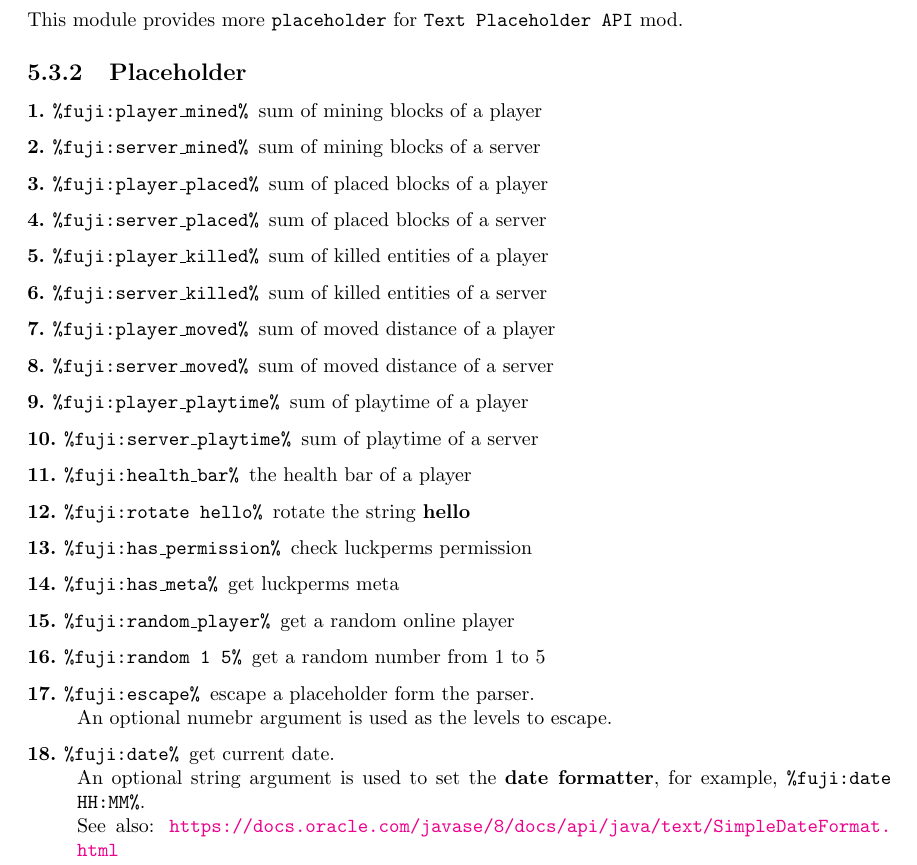
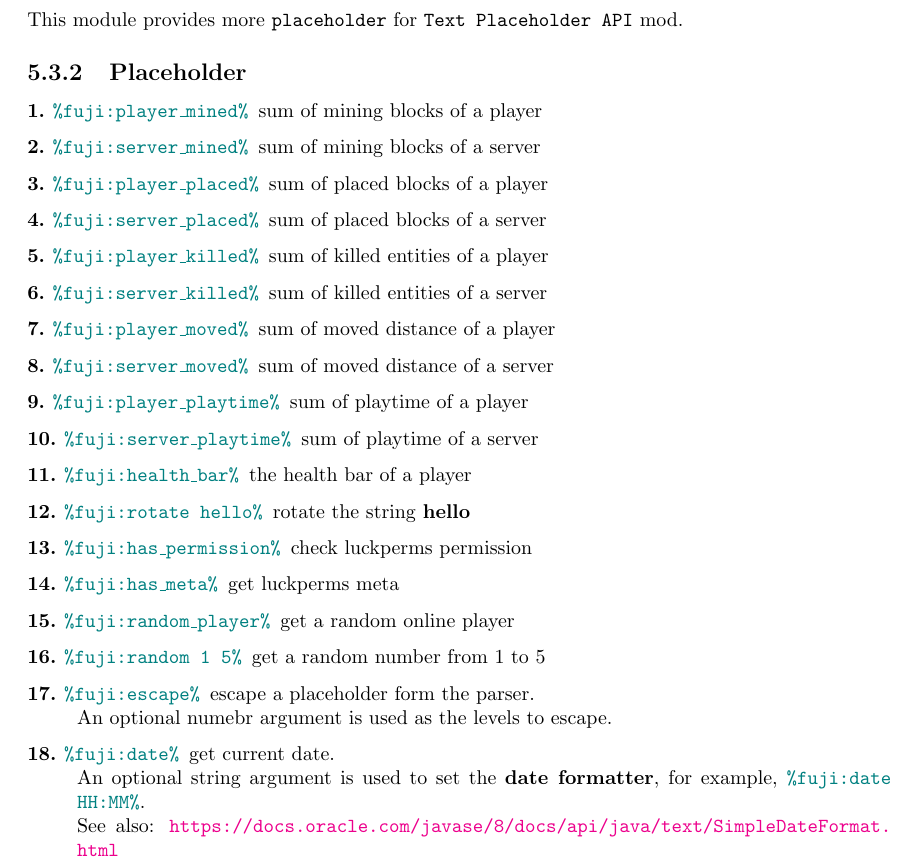
Before and after one commit to sakurawald/fuji, a LaTeX book (docs/fuji.tex, which reads docs/macros/commands.tex): part of page 25 of 89, cut so that both start at the same text. Compiled offline with pdfLaTeX.

Commit message:
add: highlight the placeholder inside commands

```diff
--- a/docs/macros/commands.tex
+++ b/docs/macros/commands.tex
@@ -1,23 +1,17 @@
+% variable
 \newcommand{\version}{v1.4.9}
+\newcommand{\issueurl}[0]{\href{https://github.com/sakurawald/fuji-fabric/issues}{fuji issue page}}
 
 % shortcut
 \newcommand{\ttt}[1]{\texttt{#1}}
 \newcommand{\tbf}[1]{\textbf{#1}}
-\newcommand{\ph}[1]{\texttt{\%#1\%}}
-
-\newcommand*\justify{%
-    \fontdimen2\font=0.4em% interword space
-    \fontdimen3\font=0.2em% interword stretch
-    \fontdimen4\font=0.1em% interword shrink
-    \fontdimen7\font=0.1em% extra space
-    \hyphenchar\font=`\-% allowing hyphenation
-}
-\newcommand{\ic}[1]{{\textcolor{orange}{\texttt{#1}}}}
-
 \newcommand{\ldq}[0]{``}
 \newcommand{\rdq}[0]{''}
 \newcommand{\ttie}[0]{\char`\~}
 \newcommand{\tcomma}[0]{\char`\,}
 
+% building block
+\newcommand{\ph}[1]{\textcolor{teal}{\texttt{\%#1\%}}}
+\newcommand{\ic}[1]{{\textcolor{orange}{\texttt{#1}}}}
+
 \newcommand{\player}[0]{\textit{player }}
-\newcommand{\issueurl}[0]{\href{https://github.com/sakurawald/fuji-fabric/issues}{fuji issue page}}
```
